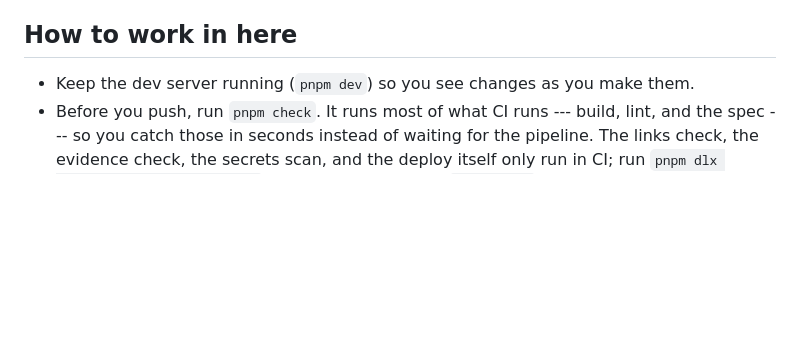
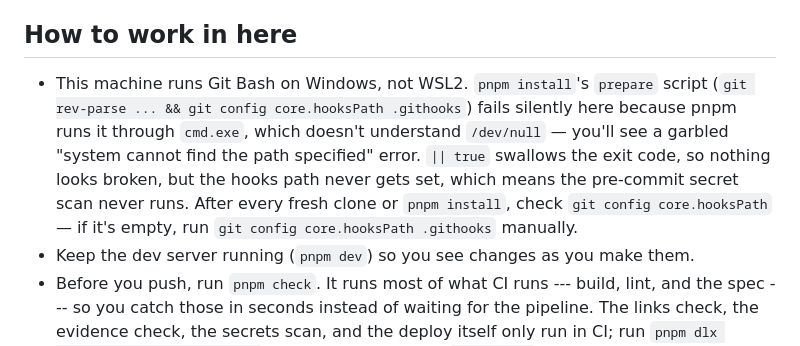
Before and after one commit to comp4020-agentic-coding-studio/comp4020-ass1-wanghanbo73-create, a Markdown page: CLAUDE.md, the part around the change. Drawn GitHub-style; blank space fills up the shorter version.

Commit message:
harness: carry forward from week 3

```diff
--- a/CLAUDE.md
+++ b/CLAUDE.md
@@ -18,6 +18,15 @@ you plan or build, and see `spec/README.md` for how the checks relate to them.
 
 ## How to work in here
 
+- This machine runs Git Bash on Windows, not WSL2. `pnpm install`'s `prepare`
+  script (`git rev-parse ... && git config core.hooksPath .githooks`) fails
+  silently here because pnpm runs it through `cmd.exe`, which doesn't
+  understand `/dev/null` — you'll see a garbled "system cannot find the path
+  specified" error. `|| true` swallows the exit code, so nothing looks broken,
+  but the hooks path never gets set, which means the pre-commit secret scan
+  never runs. After every fresh clone or `pnpm install`, check
+  `git config core.hooksPath` — if it's empty, run
+  `git config core.hooksPath .githooks` manually.
 - Keep the dev server running (`pnpm dev`) so you see changes as you make them.
 - Before you push, run `pnpm check`. It runs most of what CI runs --- build,
   lint, and the spec --- so you catch those in seconds instead of waiting for
```
